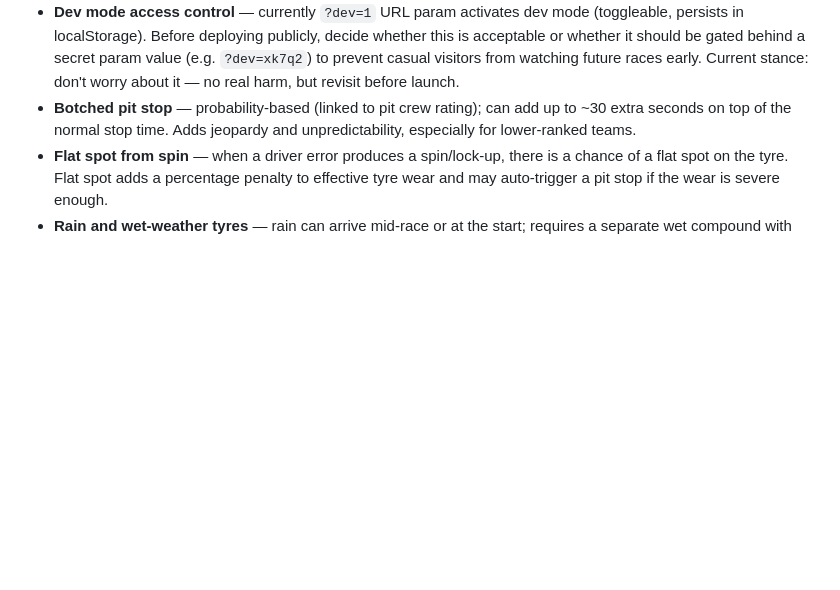
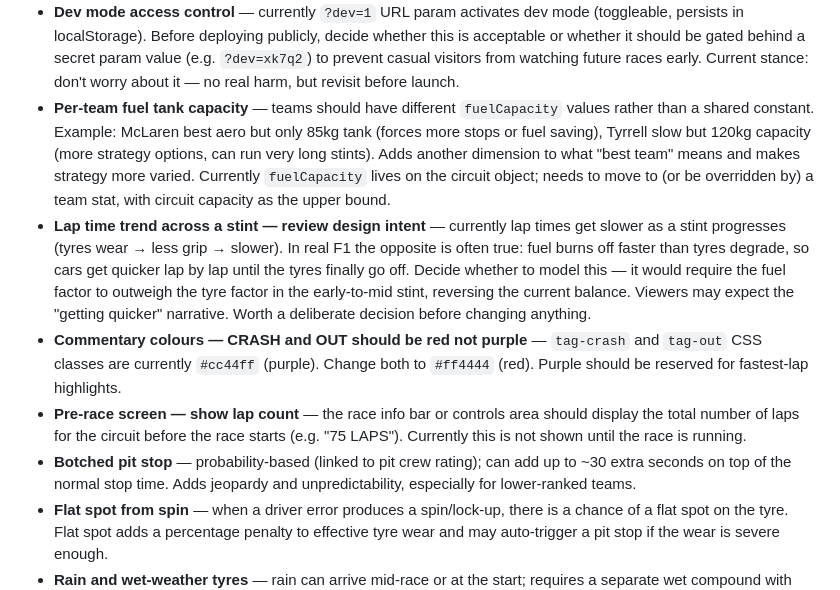
Before and after one commit to Fridgebird/basic-motor-racing-simulation, a Markdown page: CLAUDE.md, the part around the change. Drawn GitHub-style; blank space fills up the shorter version.

Commit message:
Add 4 backlog items: tank capacity, stint trend, commentary colours, lap count
Co-Authored-By: Claude Sonnet 4.6 <noreply@anthropic.com>

```diff
--- a/CLAUDE.md
+++ b/CLAUDE.md
@@ -100,6 +100,10 @@ Draws the Spectrum-style timing display onto Canvas:
 - ~~**Championship points and standings**~~ ✓ Done — `championship.js`: `addRaceResult()` calculates points (25-18-15-12-10-8-6-4-2-1) and saves to localStorage; `getStandings()` returns sorted driver/constructor tables. `standings.html` renders both.
 - ~~**Multi-page navigation**~~ ✓ Done — `qualifying.html`, `standings.html`, and `index.html` (race) linked via topbar nav. All pages share same JS modules.
 - **Dev mode access control** — currently `?dev=1` URL param activates dev mode (toggleable, persists in localStorage). Before deploying publicly, decide whether this is acceptable or whether it should be gated behind a secret param value (e.g. `?dev=xk7q2`) to prevent casual visitors from watching future races early. Current stance: don't worry about it — no real harm, but revisit before launch.
+- **Per-team fuel tank capacity** — teams should have different `fuelCapacity` values rather than a shared constant. Example: McLaren best aero but only 85kg tank (forces more stops or fuel saving), Tyrrell slow but 120kg capacity (more strategy options, can run very long stints). Adds another dimension to what "best team" means and makes strategy more varied. Currently `fuelCapacity` lives on the circuit object; needs to move to (or be overridden by) a team stat, with circuit capacity as the upper bound.
+- **Lap time trend across a stint — review design intent** — currently lap times get slower as a stint progresses (tyres wear → less grip → slower). In real F1 the opposite is often true: fuel burns off faster than tyres degrade, so cars get quicker lap by lap until the tyres finally go off. Decide whether to model this — it would require the fuel factor to outweigh the tyre factor in the early-to-mid stint, reversing the current balance. Viewers may expect the "getting quicker" narrative. Worth a deliberate decision before changing anything.
+- **Commentary colours — CRASH and OUT should be red not purple** — `tag-crash` and `tag-out` CSS classes are currently `#cc44ff` (purple). Change both to `#ff4444` (red). Purple should be reserved for fastest-lap highlights.
+- **Pre-race screen — show lap count** — the race info bar or controls area should display the total number of laps for the circuit before the race starts (e.g. "75 LAPS"). Currently this is not shown until the race is running.
 - **Botched pit stop** — probability-based (linked to pit crew rating); can add up to ~30 extra seconds on top of the normal stop time. Adds jeopardy and unpredictability, especially for lower-ranked teams.
 - **Flat spot from spin** — when a driver error produces a spin/lock-up, there is a chance of a flat spot on the tyre. Flat spot adds a percentage penalty to effective tyre wear and may auto-trigger a pit stop if the wear is severe enough.
 - **Rain and wet-weather tyres** — rain can arrive mid-race or at the start; requires a separate wet compound with different grip/wear characteristics; teams must decide when to switch. Major feature, plan carefully.
```
